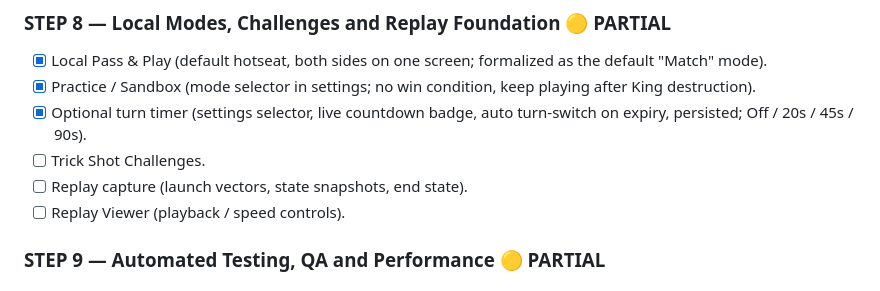
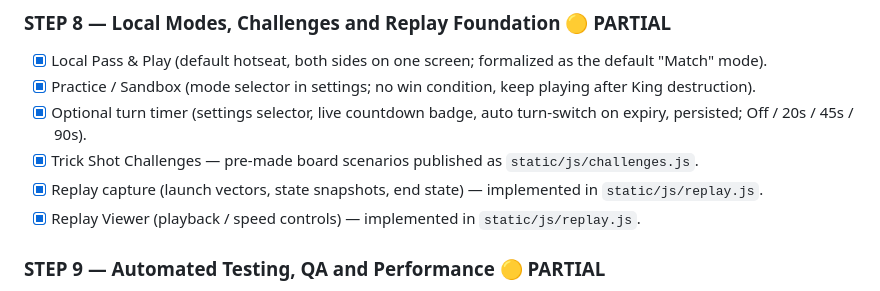
Before and after one commit to mr-zero0/ArChess, a Markdown page: ARCHESS_PRODUCT_DESIGN_TRACKER.md, the part around the change. Drawn GitHub-style.

Commit message:
docs: update STEP 8 tracker — Trick Shot Challenges + Replay Foundation marked done

```diff
--- a/ARCHESS_PRODUCT_DESIGN_TRACKER.md
+++ b/ARCHESS_PRODUCT_DESIGN_TRACKER.md
@@ -256,9 +256,9 @@ Browser → PWA → itch.io browser/wrapper → GitHub. **COST-GATED (only after
 - [x] Local Pass & Play (default hotseat, both sides on one screen; formalized as the default "Match" mode).
 - [x] Practice / Sandbox (mode selector in settings; no win condition, keep playing after King destruction).
 - [x] Optional turn timer (settings selector, live countdown badge, auto turn-switch on expiry, persisted; Off / 20s / 45s / 90s).
-- [ ] Trick Shot Challenges.
-- [ ] Replay capture (launch vectors, state snapshots, end state).
-- [ ] Replay Viewer (playback / speed controls).
+- [x] Trick Shot Challenges — pre-made board scenarios published as `static/js/challenges.js`.
+- [x] Replay capture (launch vectors, state snapshots, end state) — implemented in `static/js/replay.js`.
+- [x] Replay Viewer (playback / speed controls) — implemented in `static/js/replay.js`.
 
 ### STEP 9 — Automated Testing, QA and Performance 🟡 PARTIAL
 
```
